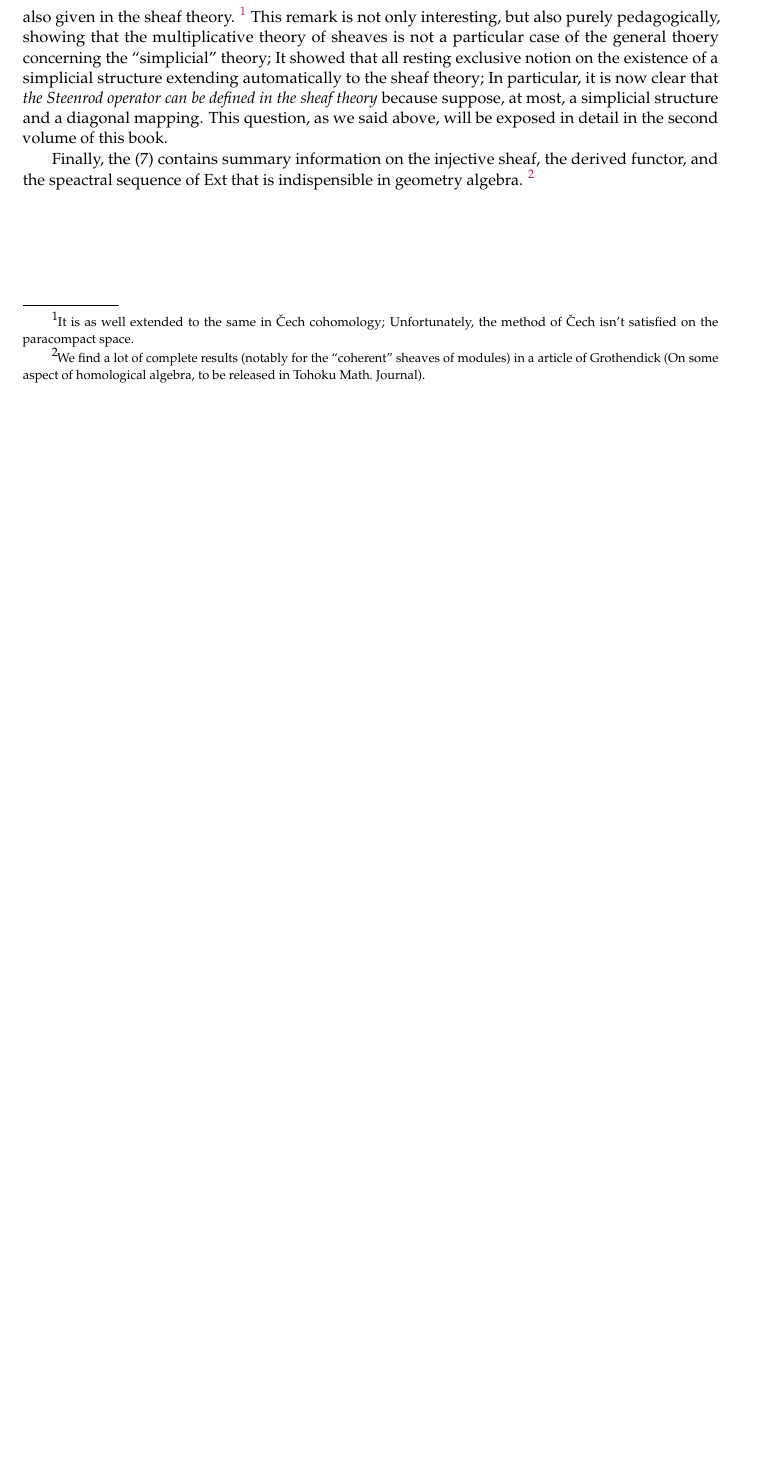
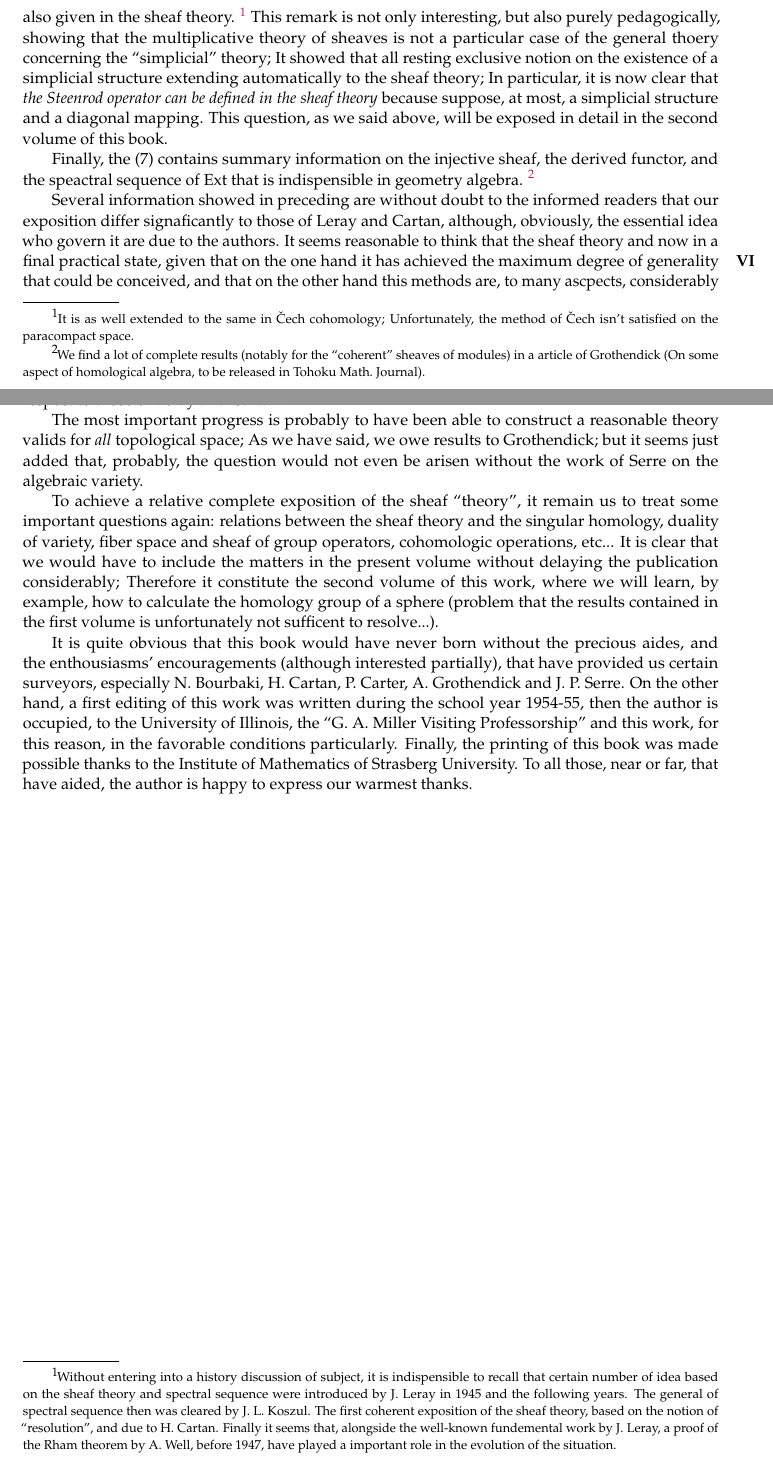
Before and after one commit to wayneyang108/tatf, a LaTeX thesis (book.tex, which reads preface.tex): part of page 6 of 9 before the commit and two parts of pages 6 and 7 of 10 after it, the two joined at a grey line, cut so that both start at the same text, the shorter picture padded with empty space. Compiled offline with pdfLaTeX.

Commit message:
Finished preface

```diff
--- a/preface.tex
+++ b/preface.tex
@@ -179,3 +179,37 @@ Finally, the \sref{section:II.7} contains summary information on the injective s
 and the speactral sequence of $\Ext$ that is indispensible in geometry algebra.
 \footnote[2]{We find a lot of complete results (notably for the ``coherent'' sheaves of modules) in a article of ~Grothendick
 (On some aspect of homological algebra, to be released in ~Tohoku ~Math. ~Journal).}
+
+Several information showed in preceding are without doubt to the informed readers that our exposition differ signaficantly to those of ~Leray and ~Cartan,
+although, obviously, the essential idea who govern it are due to the authors.
+It seems reasonable to think that the sheaf theory and now in a final practical state,
+\oldpage[VI]
+given that on the one hand it has achieved the maximum degree of generality that could be conceived, and that on the other hand this methods are,
+to many ascpects, considerably simpler than those ancient authors;
+however, it should be awared not to forget the role they played:
+it is clear that our exposition didn't include, most of the time, that the improvement of detail with respect to those of ~Leray and ~Cartan.
+\footnote[1]{Without entering into a history discussion of subject,
+it is indispensible to recall that certain number of idea based on the sheaf theory and spectral sequence were introduced by ~J. ~Leray in 1945 and the following years.
+The general of spectral sequence then was cleared by ~J.~L.~Koszul.
+The first coherent exposition of the sheaf theory, based on the notion of ``resolution'', and due to ~H.~Cartan.
+Finally it seems that, alongside the well-known fundemental work by ~J.~Leray,
+a proof of the Rham theorem by ~A.~Well, before 1947, have played a important role in the evolution of the situation.}
+
+The most important progress is probably to have been able to construct a reasonable theory valids for \emph{all} topological space;
+As we have said, we owe results to Grothendick; but it seems just added that, probably,
+the question would not even be arisen without the work of ~Serre on the algebraic variety.
+
+To achieve a relative complete exposition of the sheaf ``theory'', it remain us to treat some important questions again:
+relations between the sheaf theory and the singular homology, duality of variety, fiber space and sheaf of group operators, cohomologic operations, etc...
+It is clear that we would have to include the matters in the present volume without delaying the publication considerably;
+Therefore it constitute the second volume of this work, where we will learn, by example, how to calculate the homology group of a sphere
+(problem that the results contained in the first volume is unfortunately not sufficent to resolve...).
+
+It is quite obvious that this book would have never born without the precious aides,
+and the enthousiasms' encouragements (although interested partially), that have provided us certain surveyors,
+especially ~N.~Bourbaki, ~H.~Cartan, ~P.~Carter, ~A.~Grothendick and ~J.~P.~Serre.
+On the other hand, a first editing of this work was written during the school year 1954-55,
+then the author is occupied, to the University of Illinois, the ``G. A. Miller Visiting Professorship'' and this work,
+for this reason, in the favorable conditions particularly.
+Finally, the printing of this book was made possible thanks to the Institute of Mathematics of Strasberg University.
+To all those, near or far, that have aided, the author is happy to express our warmest thanks.
```
